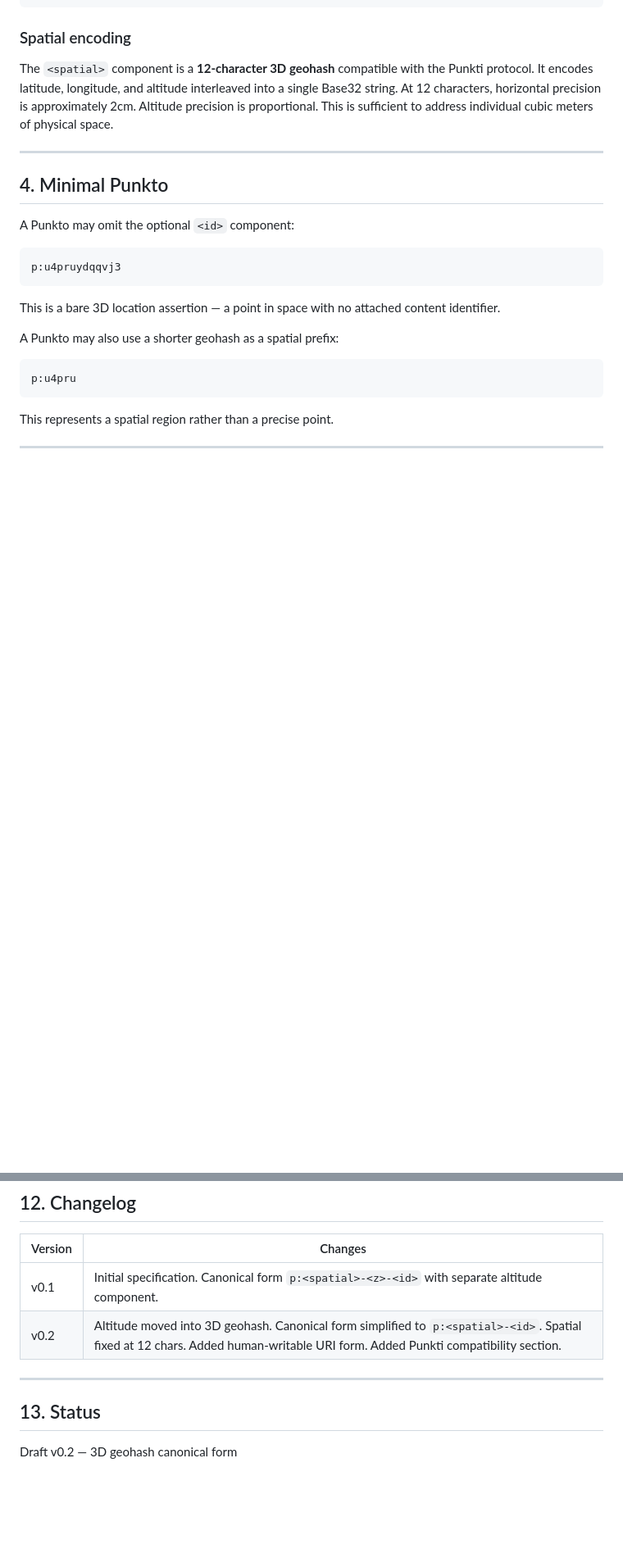
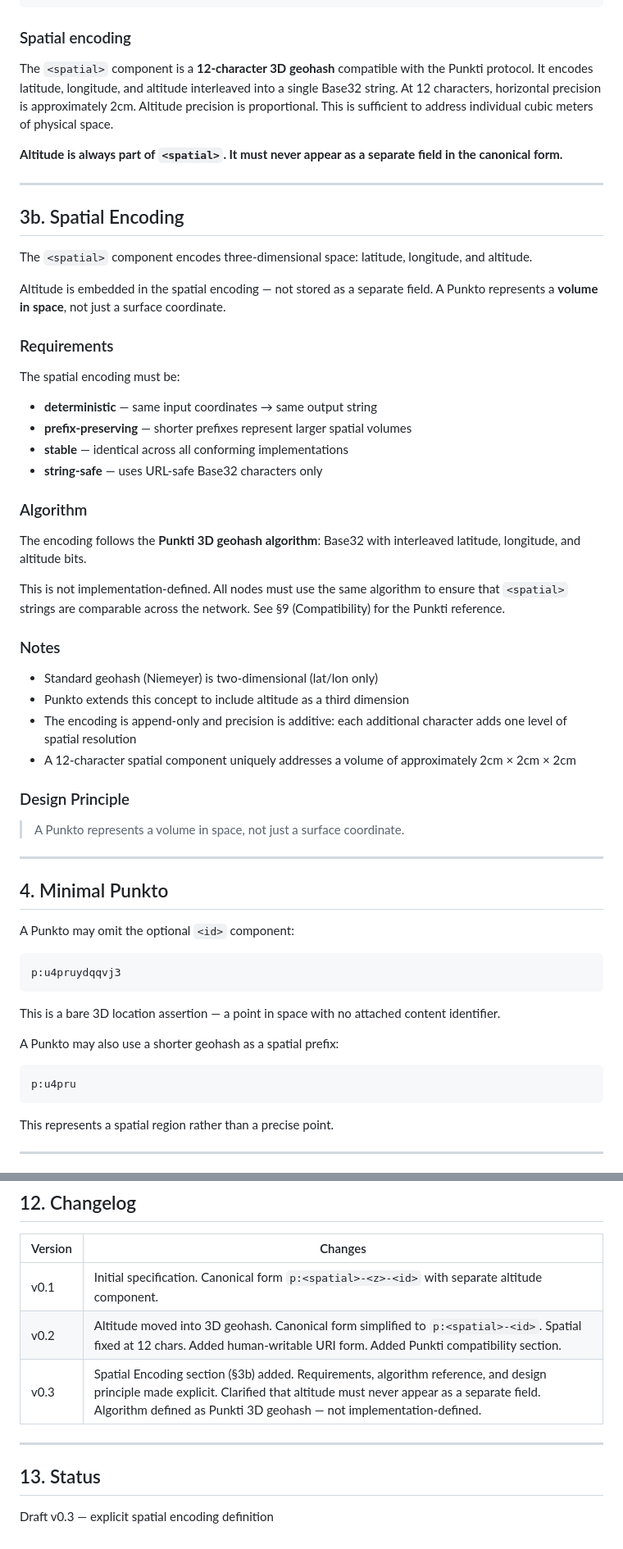
Before and after one commit to Fisker1111/Punkto, a Markdown page: punkto.md, 2 parts joined by grey strips. Shown at 82% size. GitHub-like rendering; blank space fills up the shorter version.

Commit message:
punkto.md v0.3: explicit Spatial Encoding section, Punkti algorithm reference, volumetric principle

```diff
--- a/punkto.md
+++ b/punkto.md
@@ -64,6 +64,44 @@ The `<spatial>` component is a **12-character 3D geohash** compatible with the P
 It encodes latitude, longitude, and altitude interleaved into a single Base32 string.
 At 12 characters, horizontal precision is approximately 2cm. Altitude precision is proportional.
 This is sufficient to address individual cubic meters of physical space.
+
+**Altitude is always part of `<spatial>`. It must never appear as a separate field in the canonical form.**
+
+---
+
+## 3b. Spatial Encoding
+
+The `<spatial>` component encodes three-dimensional space: latitude, longitude, and altitude.
+
+Altitude is embedded in the spatial encoding — not stored as a separate field.
+A Punkto represents a **volume in space**, not just a surface coordinate.
+
+### Requirements
+
+The spatial encoding must be:
+
+* **deterministic** — same input coordinates → same output string
+* **prefix-preserving** — shorter prefixes represent larger spatial volumes
+* **stable** — identical across all conforming implementations
+* **string-safe** — uses URL-safe Base32 characters only
+
+### Algorithm
+
+The encoding follows the **Punkti 3D geohash algorithm**: Base32 with interleaved latitude, longitude, and altitude bits.
+
+This is not implementation-defined. All nodes must use the same algorithm to ensure that `<spatial>` strings are comparable across the network. See §9 (Compatibility) for the Punkti reference.
+
+### Notes
+
+* Standard geohash (Niemeyer) is two-dimensional (lat/lon only)
+* Punkto extends this concept to include altitude as a third dimension
+* The encoding is append-only and precision is additive: each additional character adds one level of spatial resolution
+* A 12-character spatial component uniquely addresses a volume of approximately 2cm × 2cm × 2cm
+
+### Design Principle
+
+> A Punkto represents a volume in space, not just a surface coordinate.
+
 
 ---
 
@@ -230,9 +268,10 @@ Future extensions must not break existing canonical representations.
 |---------|---------|
 | v0.1 | Initial specification. Canonical form `p:<spatial>-<z>-<id>` with separate altitude component. |
 | v0.2 | Altitude moved into 3D geohash. Canonical form simplified to `p:<spatial>-<id>`. Spatial fixed at 12 chars. Added human-writable URI form. Added Punkti compatibility section. |
+| v0.3 | Spatial Encoding section (§3b) added. Requirements, algorithm reference, and design principle made explicit. Clarified that altitude must never appear as a separate field. Algorithm defined as Punkti 3D geohash — not implementation-defined. |
 
 ---
 
 ## 13. Status
 
-Draft v0.2 — 3D geohash canonical form
+Draft v0.3 — explicit spatial encoding definition
```
Also changed, not shown: other parts of punkto.md (+1 -1 lines).
